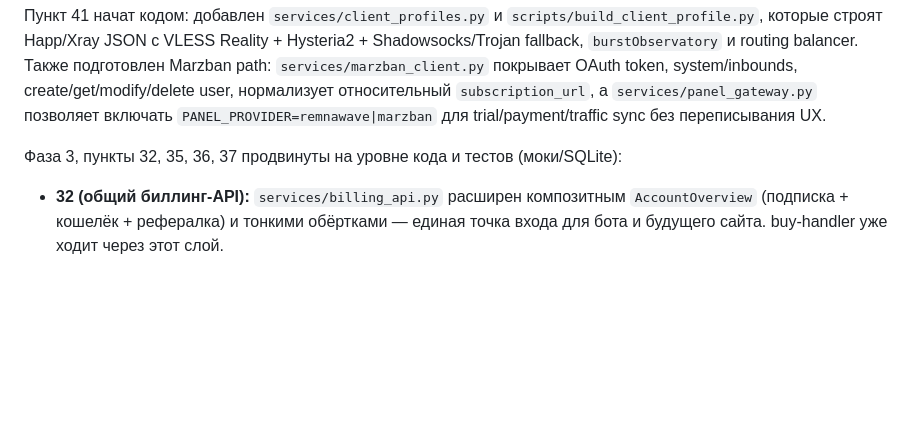
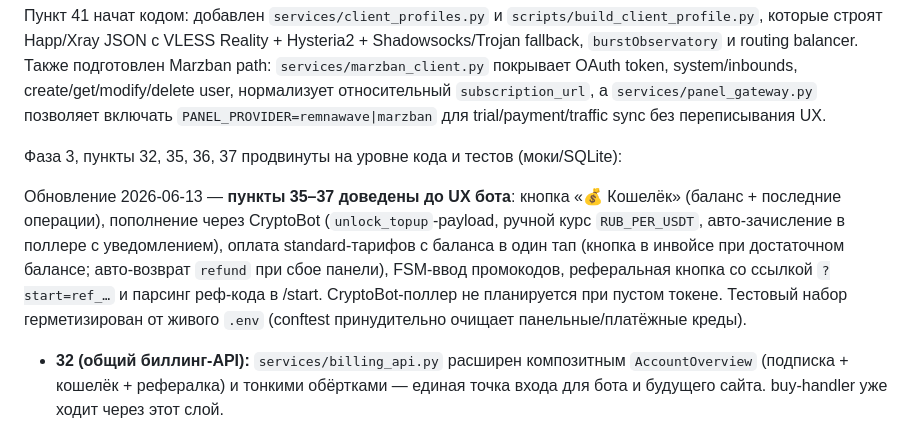
Before and after one commit to egoordd/vpn-bot, a Markdown page: docs/IMPLEMENTATION_PLAN.md, the part around the change. GitHub-like rendering; blank space fills up the shorter version.

Commit message:
feat(bot): wallet, top-up, promo and referral UX (Phase 3 items 35-37 in bot)
- new wallet handler: balance + recent ledger entries, top-up menu (CryptoBot
  invoice with unlock_topup payload, manual RUB_PER_USDT rate), FSM promo code
  input, referral link/stats view
- pay standard plans from balance in one tap: spend -> activate, automatic
  refund deposit when panel activation fails; balance button shown on crypto
  invoice when balance covers the price
- /start parses ref_<code> deep link and attaches referrer (quietly ignores
  self/duplicate/unknown codes)
- scheduler: credits unlock_topup payments to wallet (idempotent via claim),
  notifies user; cryptobot poll job not scheduled when token is empty
- 20 new tests; suite 263 passed / 92%

```diff
--- a/docs/IMPLEMENTATION_PLAN.md
+++ b/docs/IMPLEMENTATION_PLAN.md
@@ -107,6 +107,8 @@
 Пункт 41 начат кодом: добавлен `services/client_profiles.py` и `scripts/build_client_profile.py`, которые строят Happ/Xray JSON с VLESS Reality + Hysteria2 + Shadowsocks/Trojan fallback, `burstObservatory` и routing balancer. Также подготовлен Marzban path: `services/marzban_client.py` покрывает OAuth token, system/inbounds, create/get/modify/delete user, нормализует относительный `subscription_url`, а `services/panel_gateway.py` позволяет включать `PANEL_PROVIDER=remnawave|marzban` для trial/payment/traffic sync без переписывания UX.
 
 Фаза 3, пункты 32, 35, 36, 37 продвинуты на уровне кода и тестов (моки/SQLite):
+
+Обновление 2026-06-13 — **пункты 35–37 доведены до UX бота**: кнопка «💰 Кошелёк» (баланс + последние операции), пополнение через CryptoBot (`unlock_topup`-payload, ручной курс `RUB_PER_USDT`, авто-зачисление в поллере с уведомлением), оплата standard-тарифов с баланса в один тап (кнопка в инвойсе при достаточном балансе; авто-возврат `refund` при сбое панели), FSM-ввод промокодов, реферальная кнопка со ссылкой `?start=ref_…` и парсинг реф-кода в /start. CryptoBot-поллер не планируется при пустом токене. Тестовый набор герметизирован от живого `.env` (conftest принудительно очищает панельные/платёжные креды).
 - **32 (общий биллинг-API):** `services/billing_api.py` расширен композитным `AccountOverview` (подписка + кошелёк + рефералка) и тонкими обёртками — единая точка входа для бота и будущего сайта. buy-handler уже ходит через этот слой.
 - **37 (баланс-кошелёк):** `services/money.py` (единица — копейки RUB), модель `WalletTransaction` (append-only ledger), `services/wallet.py` (атомарные depozit/spend через `UPDATE … WHERE balance>=amount RETURNING`, снапшот, `InsufficientBalanceError`).
 - **35 (рефералка):** `services/referral.py` — привязка реферера по коду (`/start ref_<code>`), идемпотентное начисление 20% на баланс реферера при оплате, статистика, ссылка. **Подключено в `scheduler.poll_cryptobot_payments`** (best-effort, идемпотентно по `cryptobot:<invoice_id>`).
```
